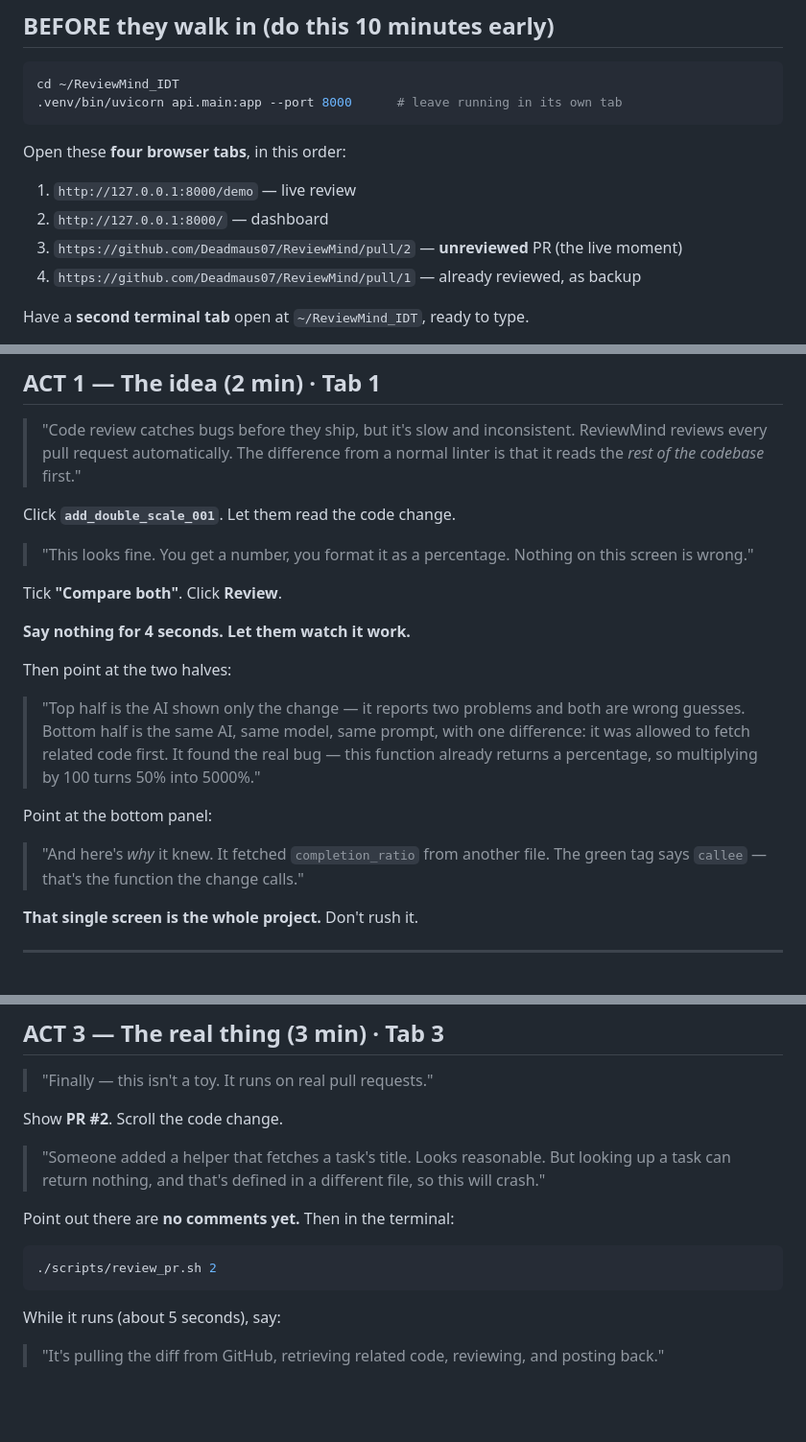
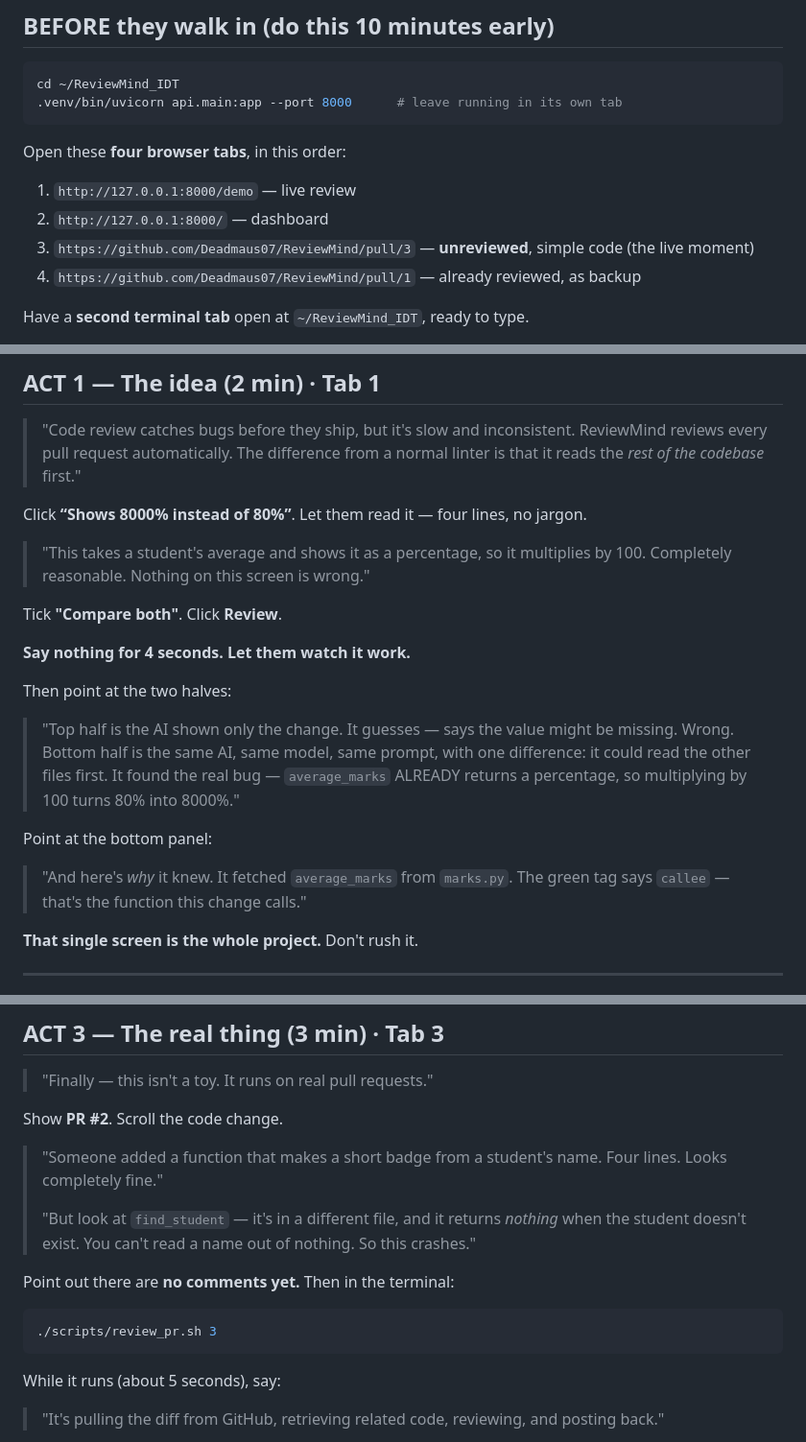
Before and after one commit to Deadmaus07/ReviewMind, a Markdown page: docs/DEMO_SCRIPT.md, 3 parts joined by grey strips. Shown at 96% size. GitHub-like rendering; blank space fills up the shorter version.

Commit message:
docs: point the demo at PR #3 and the plain-English corpus
Co-Authored-By: Claude Opus 5 (1M context) <noreply@anthropic.com>

````diff
--- a/docs/DEMO_SCRIPT.md
+++ b/docs/DEMO_SCRIPT.md
@@ -15,7 +15,7 @@ Open these **four browser tabs**, in this order:
 
 1. `http://127.0.0.1:8000/demo` — live review
 2. `http://127.0.0.1:8000/` — dashboard
-3. `https://github.com/Deadmaus07/ReviewMind/pull/2` — **unreviewed** PR (the live moment)
+3. `https://github.com/Deadmaus07/ReviewMind/pull/3` — **unreviewed**, simple code (the live moment)
 4. `https://github.com/Deadmaus07/ReviewMind/pull/1` — already reviewed, as backup
 
 Have a **second terminal tab** open at `~/ReviewMind_IDT`, ready to type.
@@ -31,10 +31,10 @@ Confirm you have internet. Then **stop touching it.**
 > ReviewMind reviews every pull request automatically. The difference from a
 > normal linter is that it reads the *rest of the codebase* first."
 
-Click **`add_double_scale_001`**. Let them read the code change.
+Click **“Shows 8000% instead of 80%”**. Let them read it — four lines, no jargon.
 
-> "This looks fine. You get a number, you format it as a percentage. Nothing
-> on this screen is wrong."
+> "This takes a student's average and shows it as a percentage, so it multiplies
+> by 100. Completely reasonable. Nothing on this screen is wrong."
 
 Tick **"Compare both"**. Click **Review**.
 
@@ -42,16 +42,16 @@ Tick **"Compare both"**. Click **Review**.
 
 Then point at the two halves:
 
-> "Top half is the AI shown only the change — it reports two problems and both
-> are wrong guesses. Bottom half is the same AI, same model, same prompt, with
-> one difference: it was allowed to fetch related code first. It found the real
-> bug — this function already returns a percentage, so multiplying by 100 turns
-> 50% into 5000%."
+> "Top half is the AI shown only the change. It guesses — says the value might
+> be missing. Wrong. Bottom half is the same AI, same model, same prompt, with
+> one difference: it could read the other files first. It found the real bug —
+> `average_marks` ALREADY returns a percentage, so multiplying by 100 turns 80%
+> into 8000%."
 
 Point at the bottom panel:
 
-> "And here's *why* it knew. It fetched `completion_ratio` from another file.
-> The green tag says `callee` — that's the function the change calls."
+> "And here's *why* it knew. It fetched `average_marks` from `marks.py`. The
+> green tag says `callee` — that's the function this change calls."
 
 **That single screen is the whole project.** Don't rush it.
 
@@ -98,14 +98,17 @@ Then, briefly — **do not read them out**:
 
 Show **PR #2**. Scroll the code change.
 
-> "Someone added a helper that fetches a task's title. Looks reasonable. But
-> looking up a task can return nothing, and that's defined in a different file,
-> so this will crash."
+> "Someone added a function that makes a short badge from a student's name.
+> Four lines. Looks completely fine."
+>
+> "But look at `find_student` — it's in a different file, and it returns
+> *nothing* when the student doesn't exist. You can't read a name out of
+> nothing. So this crashes."
 
 Point out there are **no comments yet.** Then in the terminal:
 
 ```bash
-./scripts/review_pr.sh 2
+./scripts/review_pr.sh 3
 ```
 
 While it runs (about 5 seconds), say:
````
Also changed, not shown: other parts of docs/DEMO_SCRIPT.md (+1 -0 lines).
